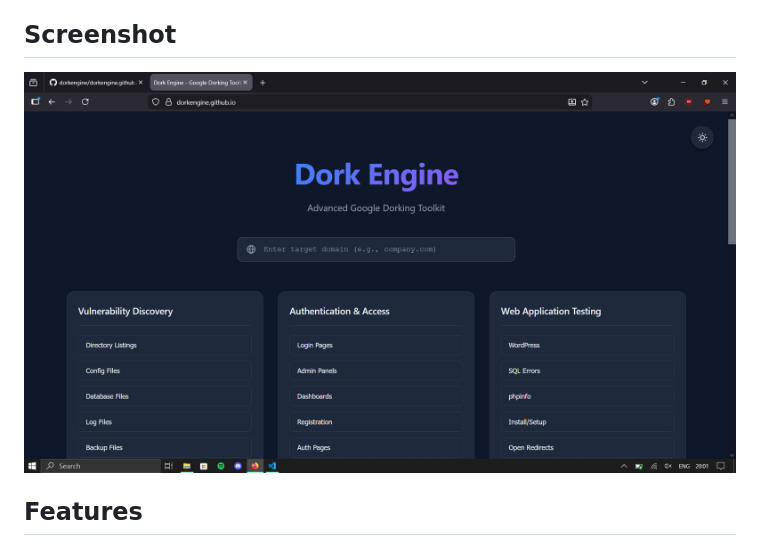
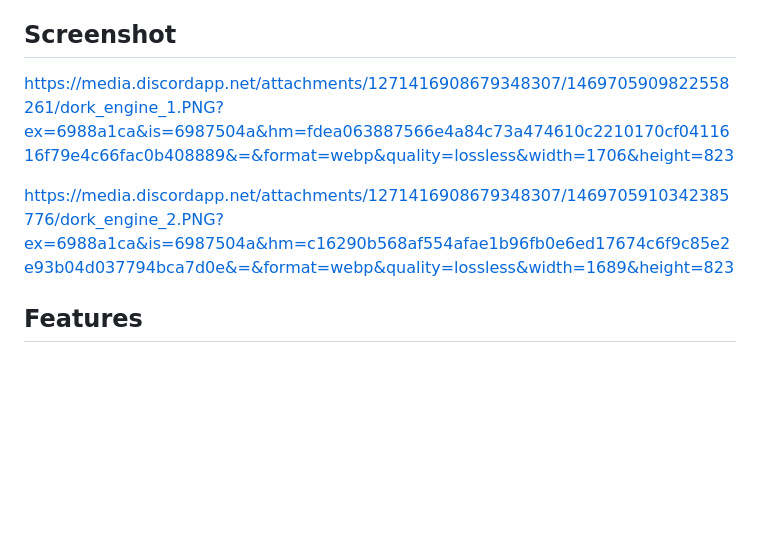
Before and after one commit to dorkengine/dorkengine.github.io, a Markdown page: README.md, the part around the change. GitHub-like rendering; blank space fills up the shorter version.

Commit message:
updated Screenshot

```diff
--- a/README.md
+++ b/README.md
@@ -4,7 +4,10 @@ Dork Engine is a web-based tool designed to facilitate advanced search queries,
 
 ## Screenshot
 
-![dork_engine](image.png)
+https://media.discordapp.net/attachments/1271416908679348307/1469705909822558261/dork_engine_1.PNG?ex=6988a1ca&is=6987504a&hm=fdea063887566e4a84c73a474610c2210170cf0411616f79e4c66fac0b408889&=&format=webp&quality=lossless&width=1706&height=823
+
+
+https://media.discordapp.net/attachments/1271416908679348307/1469705910342385776/dork_engine_2.PNG?ex=6988a1ca&is=6987504a&hm=c16290b568af554afae1b96fb0e6ed17674c6f9c85e2e93b04d037794bca7d0e&=&format=webp&quality=lossless&width=1689&height=823
 
 
 ## Features
```
